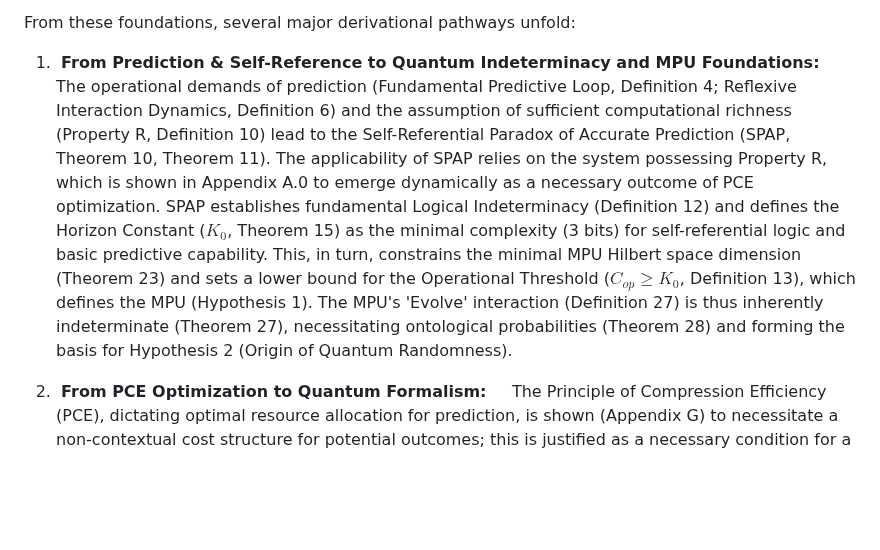
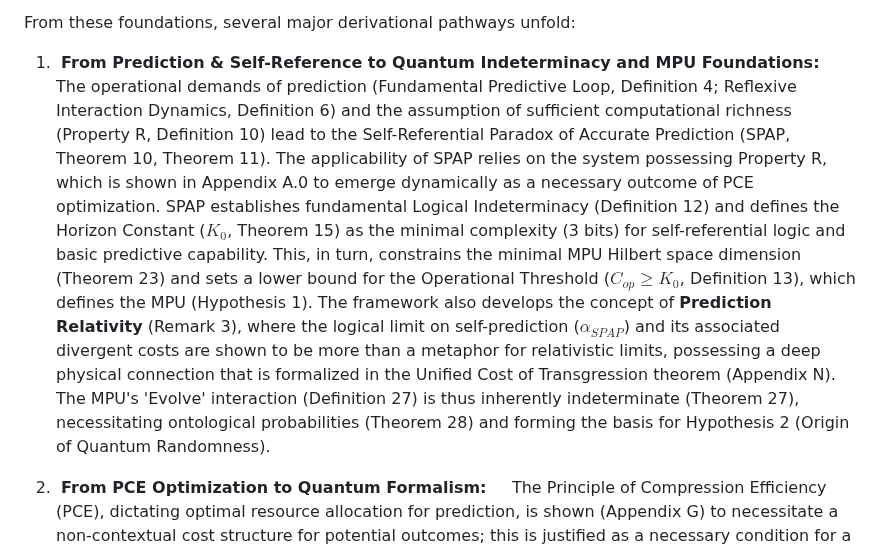
Before and after one commit to cstrawberry/predictive-universe, a Markdown page: docs/paper/01_introduction.md, the part around the change. Drawn GitHub-style; blank space fills up the shorter version.

```diff
--- a/docs/paper/01_introduction.md
+++ b/docs/paper/01_introduction.md
@@ -83,7 +83,7 @@ The framework rests upon core axioms such as the Prediction Optimization Problem
 From these foundations, several major derivational pathways unfold:
 
 1.  **From Prediction & Self-Reference to Quantum Indeterminacy and MPU Foundations:**
-    The operational demands of prediction (Fundamental Predictive Loop, Definition 4; Reflexive Interaction Dynamics, Definition 6) and the assumption of sufficient computational richness (Property R, Definition 10) lead to the Self-Referential Paradox of Accurate Prediction (SPAP, Theorem 10, Theorem 11). The applicability of SPAP relies on the system possessing Property R, which is shown in Appendix A.0 to emerge dynamically as a necessary outcome of PCE optimization. SPAP establishes fundamental Logical Indeterminacy (Definition 12) and defines the Horizon Constant ($K_0$, Theorem 15) as the minimal complexity (3 bits) for self-referential logic and basic predictive capability. This, in turn, constrains the minimal MPU Hilbert space dimension (Theorem 23) and sets a lower bound for the Operational Threshold ($C_{op} \ge K_0$, Definition 13), which defines the MPU (Hypothesis 1). The MPU's 'Evolve' interaction (Definition 27) is thus inherently indeterminate (Theorem 27), necessitating ontological probabilities (Theorem 28) and forming the basis for Hypothesis 2 (Origin of Quantum Randomness).
+    The operational demands of prediction (Fundamental Predictive Loop, Definition 4; Reflexive Interaction Dynamics, Definition 6) and the assumption of sufficient computational richness (Property R, Definition 10) lead to the Self-Referential Paradox of Accurate Prediction (SPAP, Theorem 10, Theorem 11). The applicability of SPAP relies on the system possessing Property R, which is shown in Appendix A.0 to emerge dynamically as a necessary outcome of PCE optimization. SPAP establishes fundamental Logical Indeterminacy (Definition 12) and defines the Horizon Constant ($K_0$, Theorem 15) as the minimal complexity (3 bits) for self-referential logic and basic predictive capability. This, in turn, constrains the minimal MPU Hilbert space dimension (Theorem 23) and sets a lower bound for the Operational Threshold ($C_{op} \ge K_0$, Definition 13), which defines the MPU (Hypothesis 1). The framework also develops the concept of **Prediction Relativity** (Remark 3), where the logical limit on self-prediction ($\alpha_{SPAP}$) and its associated divergent costs are shown to be more than a metaphor for relativistic limits, possessing a deep physical connection that is formalized in the Unified Cost of Transgression theorem (Appendix N). The MPU's 'Evolve' interaction (Definition 27) is thus inherently indeterminate (Theorem 27), necessitating ontological probabilities (Theorem 28) and forming the basis for Hypothesis 2 (Origin of Quantum Randomness).
 
 2.  **From PCE Optimization to Quantum Formalism:**
     The Principle of Compression Efficiency (PCE), dictating optimal resource allocation for prediction, is shown (Appendix G) to necessitate a non-contextual cost structure for potential outcomes; this is justified as a necessary condition for a physically stable and efficient predictive system under PCE. Applying Gleason's theorem to this structure uniquely determines the Born rule (Proposition 7) for outcome probabilities and justifies the emergence and uniqueness of the complex Hilbert space formalism ($\mathcal{H}_0$, Proposition 4, Theorem G.1.8) as the optimal framework for MPU state representation. The MPU's Dual Dynamics (Internal Prediction as unitary evolution via the Schrödinger Equation, Proposition 11; 'Evolve' as stochastic interaction) then naturally map onto standard quantum evolution and measurement (Proposition 9).
```
